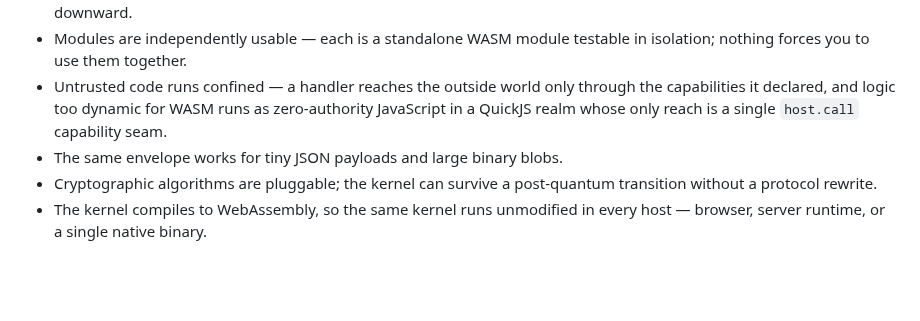
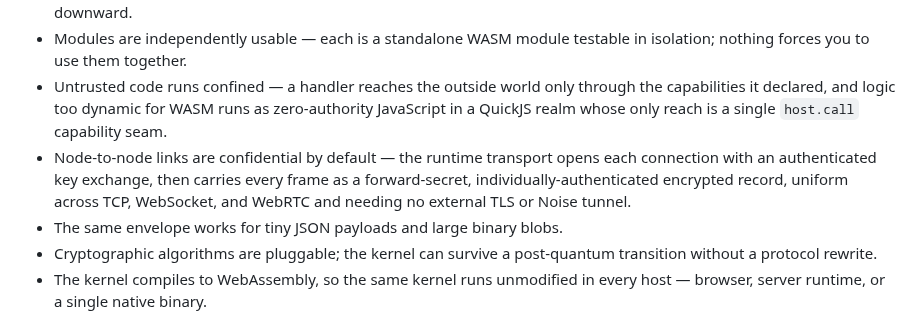
Before and after one commit to arj03/seedkernel, a Markdown page: README.md, the part around the change. GitHub-like rendering; blank space fills up the shorter version.

Commit message:
Add section on the top about encryption

```diff
--- a/README.md
+++ b/README.md
@@ -15,6 +15,7 @@ Every binding is three orthogonal pieces: the **name** is the kernel's opaque di
 - Modules form layers. Lower layers (signatures, installation) gate higher layers (apps like chat). Each layer can only see downward.
 - Modules are independently usable — each is a standalone WASM module testable in isolation; nothing forces you to use them together.
 - Untrusted code runs confined — a handler reaches the outside world only through the capabilities it declared, and logic too dynamic for WASM runs as zero-authority JavaScript in a QuickJS realm whose only reach is a single `host.call` capability seam.
+- Node-to-node links are confidential by default — the runtime transport opens each connection with an authenticated key exchange, then carries every frame as a forward-secret, individually-authenticated encrypted record, uniform across TCP, WebSocket, and WebRTC and needing no external TLS or Noise tunnel.
 - The same envelope works for tiny JSON payloads and large binary blobs.
 - Cryptographic algorithms are pluggable; the kernel can survive a post-quantum transition without a protocol rewrite.
 - The kernel compiles to WebAssembly, so the same kernel runs unmodified in every host — browser, server runtime, or a single native binary.
```
